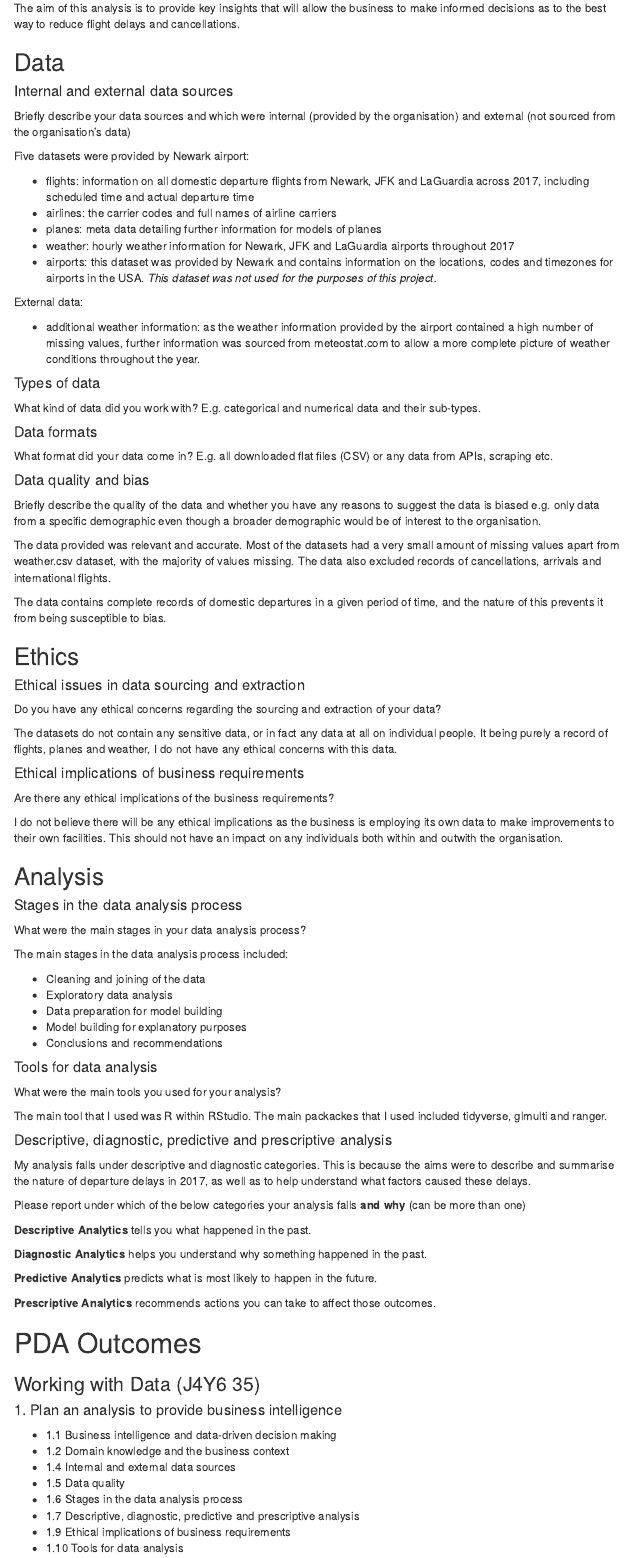
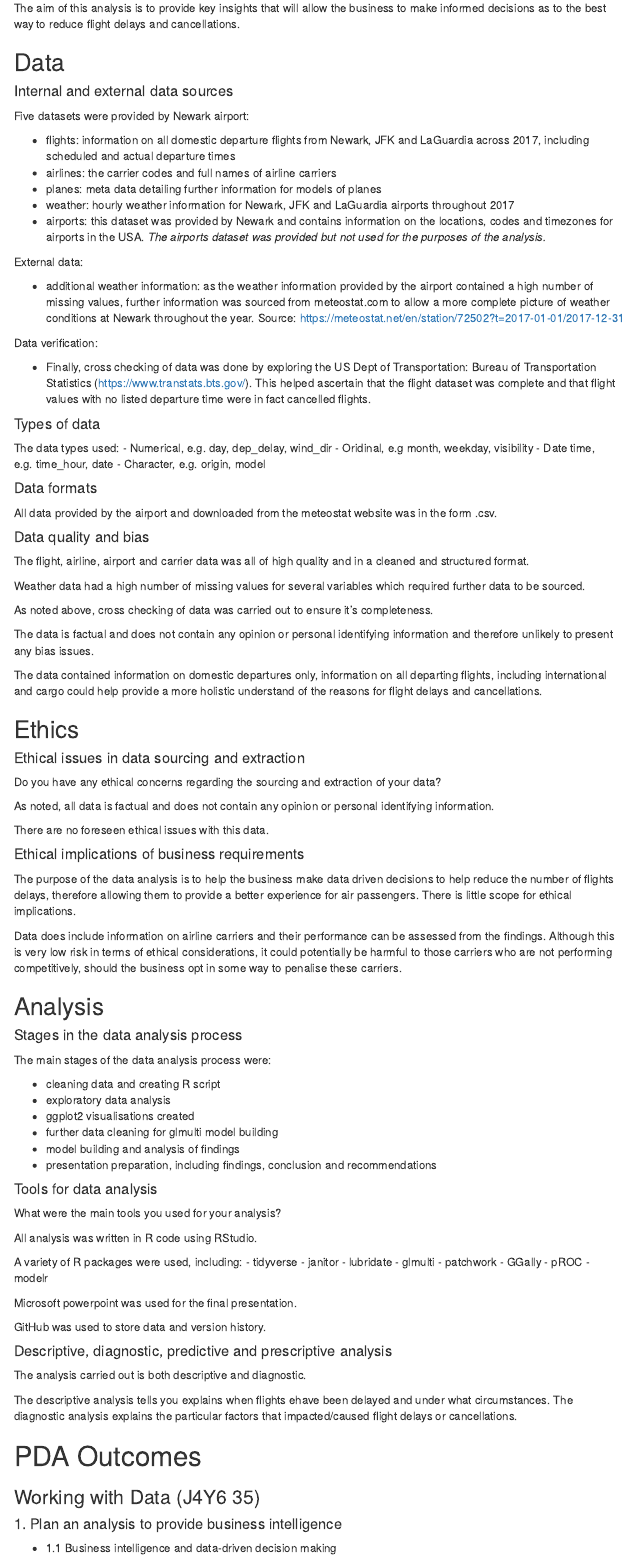
Before and after one commit to karenbgibson/final_project_flight_delays, an R Markdown document (pda/final_project_plan_pda_report.Rmd): the page in a window 1100 px wide, from 460 px down. Rendered offline with R 4.5, knitr and Pandoc, with nearby package versions; a font, style sheet, LaTeX package, included part or bibliography that could not be used is replaced or left out; menus at the side of the page are left out.

Commit message:
pda report submitted

```diff
--- a/pda/final_project_plan_pda_report.Rmd
+++ b/pda/final_project_plan_pda_report.Rmd
@@ -35,40 +35,46 @@ The aim of this analysis is to provide key insights that will allow the business
 
 #### Internal and external data sources
 
-Briefly describe your data sources and which were internal (provided by the organisation) and external (not sourced from the organisation's data)
-
 Five datasets were provided by Newark airport:
 
-- flights: information on all domestic departure flights from Newark, JFK and LaGuardia across 2017, including scheduled time and actual departure time
+- flights: information on all domestic departure flights from Newark, JFK and LaGuardia across 2017, including scheduled and actual departure times
 - airlines: the carrier codes and full names of airline carriers
 - planes: meta data detailing further information for models of planes
 - weather: hourly weather information for Newark, JFK and LaGuardia airports throughout 2017
-- airports: this dataset was provided by Newark and contains information on the locations, codes and timezones for airports in the USA. *This dataset was not used for the purposes of this project.*
+- airports: this dataset was provided by Newark and contains information on the locations, codes and timezones for airports in the USA. *The airports dataset was provided but not used for the purposes of the analysis.*
 
 External data:
 
-- additional weather information: as the weather information provided by the airport contained a high number of missing values, further information was sourced from meteostat.com to allow a more complete picture of weather conditions throughout the year.
+- additional weather information: as the weather information provided by the airport contained a high number of missing values, further information was sourced from meteostat.com to allow a more complete picture of weather conditions at Newark throughout the year.
+Source: https://meteostat.net/en/station/72502?t=2017-01-01/2017-12-31
+
+Data verification:
+
+- Finally, cross checking of data was done by exploring the US Dept of Transportation: Bureau of Transportation Statistics (https://www.transtats.bts.gov/). This helped ascertain that the flight dataset was complete and that flight values with no listed departure time were in fact cancelled flights.
 
 #### Types of data
 
-What kind of data did you work with? E.g. categorical and numerical data and their sub-types.
+The data types used:
+  - Numerical, e.g. day, dep_delay, wind_dir
+  - Oridinal, e.g month, weekday, visibility
+  - Date time, e.g. time_hour, date
+  - Character, e.g. origin, model
 
 #### Data formats
 
-What format did your data come in? E.g. all downloaded flat files (CSV) or any data from APIs, scraping etc.
+All data provided by the airport and downloaded from the meteostat website was in the form .csv.
 
 #### Data quality and bias
 
-Briefly describe the quality of the data and whether you have any reasons to suggest the data is biased e.g. only data from a specific demographic even though a broader demographic would be of interest to the organisation.
+The flight, airline, airport and carrier data was all of high quality and in a cleaned and structured format.
 
-The data provided was relevant and accurate. Most of the datasets had a very
-small amount of missing values apart from weather.csv dataset, with the majority
-of values missing.
-The data also excluded records of cancellations, arrivals and international
-flights.
+Weather data had a high number of missing values for several variables which required further data to be sourced.
 
-The data contains complete records of domestic departures in a given period of
-time, and the nature of this prevents it from being susceptible to bias.
+As noted above, cross checking of data was carried out to ensure it's completeness.
+
+The data is factual and does not contain any opinion or personal identifying information and therefore unlikely to present any bias issues.
+
+The data contained information on domestic departures only, information on all departing flights, including international and cargo could help provide a more holistic understand of the reasons for flight delays and cancellations.
 
 ## Ethics
 
@@ -76,58 +82,56 @@ time, and the nature of this prevents it from being susceptible to bias.
 
 Do you have any ethical concerns regarding the sourcing and extraction of your data?
 
-The datasets do not contain any sensitive data, or in fact any data at all on
-individual people. It being purely a record of flights, planes and weather, I do
-not have any ethical concerns with this data.
+As noted, all data is factual and does not contain any opinion or personal identifying information.
+
+There are no foreseen ethical issues with this data.
 
 
 #### Ethical implications of business requirements
 
-Are there any ethical implications of the business requirements?
+The purpose of the data analysis is to help the business make data driven decisions to help reduce the number of flights delays, therefore allowing them to provide a better experience for air passengers. There is little scope for ethical implications.
 
-I do not believe there will be any ethical implications as the business is
-employing its own data to make improvements to their own facilities. This should
-not have an impact on any individuals both within and outwith the organisation.
+Data does include information on airline carriers and their performance can be assessed from the findings. Although this is very low risk in terms of ethical considerations, it could potentially be harmful to those carriers who are not performing competitively, should the business opt in some way to penalise these carriers.
+
 
 ## Analysis
 
 #### Stages in the data analysis process
 
-What were the main stages in your data analysis process?
+The main stages of the data analysis process were:
 
-The main stages in the data analysis process included:
-
-- Cleaning and joining of the data
-- Exploratory data analysis
-- Data preparation for model building
-- Model building for explanatory purposes
-- Conclusions and recommendations
+- cleaning data and creating R script
+- exploratory data analysis
+- ggplot2 visualisations created
+- further data cleaning for glmulti model building
+- model building and analysis of findings
+- presentation preparation, including findings, conclusion and recommendations
 
 #### Tools for data analysis
 
 What were the main tools you used for your analysis?
 
-The main tool that I used was R within RStudio.
-The main packackes that I used included tidyverse, glmulti and ranger.
+All analysis was written in R code using RStudio.
+
+A variety of R packages were used, including:
+  - tidyverse
+  - janitor
+  - lubridate
+  - glmulti
+  - patchwork
+  - GGally
+  - pROC
+  - modelr
+
+Microsoft powerpoint was used for the final presentation.
+
+GitHub was used to store data and version history.
 
 #### Descriptive, diagnostic, predictive and prescriptive analysis
 
-My analysis falls under descriptive and diagnostic categories. This is because
-the aims were to describe and summarise the nature of departure delays in 2017,
-as well as to help understand what factors caused these delays.
+The analysis carried out is both descriptive and diagnostic.
 
-Please report under which of the below categories your analysis falls **and why** (can be more than one)
-
-::: {.emphasis}
-**Descriptive Analytics** tells you what happened in the past.
-
-**Diagnostic Analytics** helps you understand why something happened in the past.
-
-**Predictive Analytics** predicts what is most likely to happen in the future.
-
-**Prescriptive Analytics** recommends actions you can take to affect those outcomes.
-:::
-
+The descriptive analysis tells you explains when flights ehave been delayed and under what circumstances. The diagnostic analysis explains the particular factors that impacted/caused flight delays or cancellations.
 
 # PDA Outcomes
 
```
Also changed, not shown: pda/final_project_plan_pda_report.Rmd (8 more changed lines), 1 other file.
